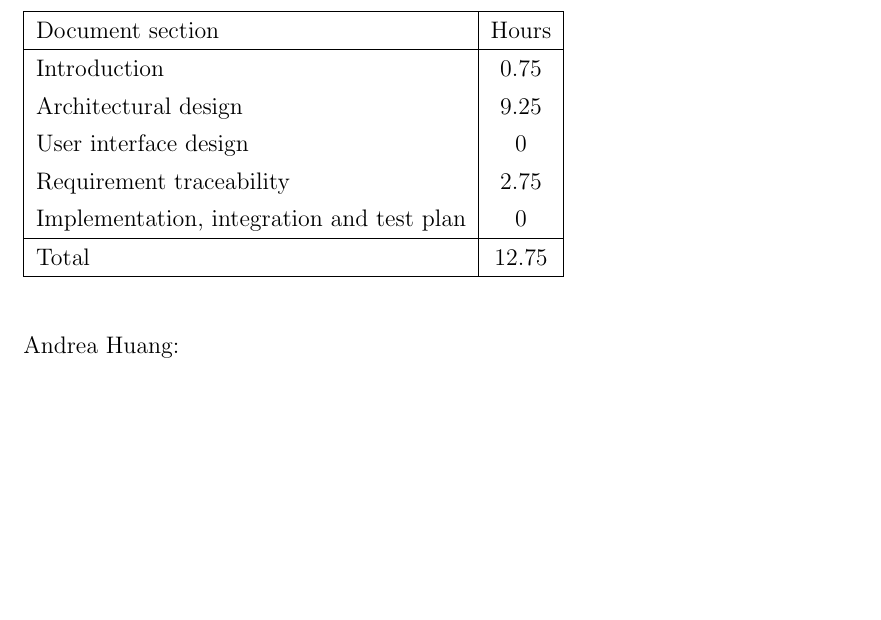
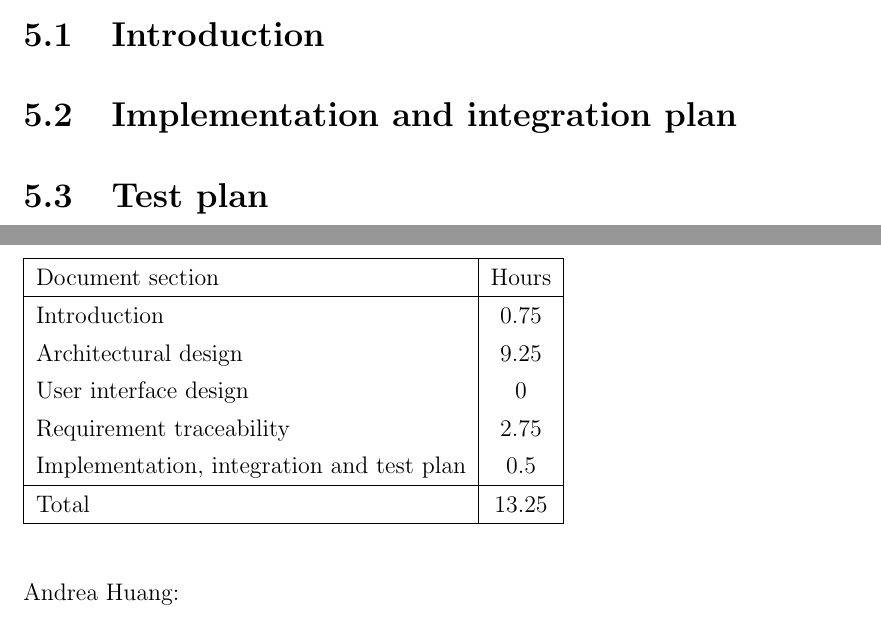
Before and after one commit to AndreaFalanti/FalantiHuang-SwEngineering2, a LaTeX thesis (Documentation/DD/main.tex, which reads Documentation/DD/Sections/EffortSpent.tex): part of page 41 of 42 before the commit and two parts of pages 40 and 41 of 42 after it, the two joined at a grey line, cut at the place of the change, the shorter picture padded with empty space. Compiled offline with pdfLaTeX.

Commit message:
[DD] Add introduction of chapter 5

```diff
--- a/Documentation/DD/Sections/EffortSpent.tex
+++ b/Documentation/DD/Sections/EffortSpent.tex
@@ -8,9 +8,9 @@ Andrea Falanti:
      Architectural design & 9.25\\
      User interface design & 0\\
      Requirement traceability & 2.75\\
-     Implementation, integration and test plan & 0\\
+     Implementation, integration and test plan & 0.5\\
      \hline
-     Total & 12.75\\
+     Total & 13.25\\
      \hline
 \end{tabular}
 \vskip 0.3in
--- a/Documentation/DD/main.tex
+++ b/Documentation/DD/main.tex
@@ -77,6 +77,9 @@
 \chapter{Requirement traceability}
 	\subfile{Sections/RequirementTraceability}
 \chapter{Implementation, integration and test plan}
+	\section{Introduction}
+	\section{Implementation and integration plan}
+	\section{Test plan}
 \chapter{Effort Spent}
     \subfile{Sections/EffortSpent}
 \chapter{References}
```
Also changed, not shown: Documentation/DD/Sections/IIT_Introduction.tex (added, +5 -0 lines).
